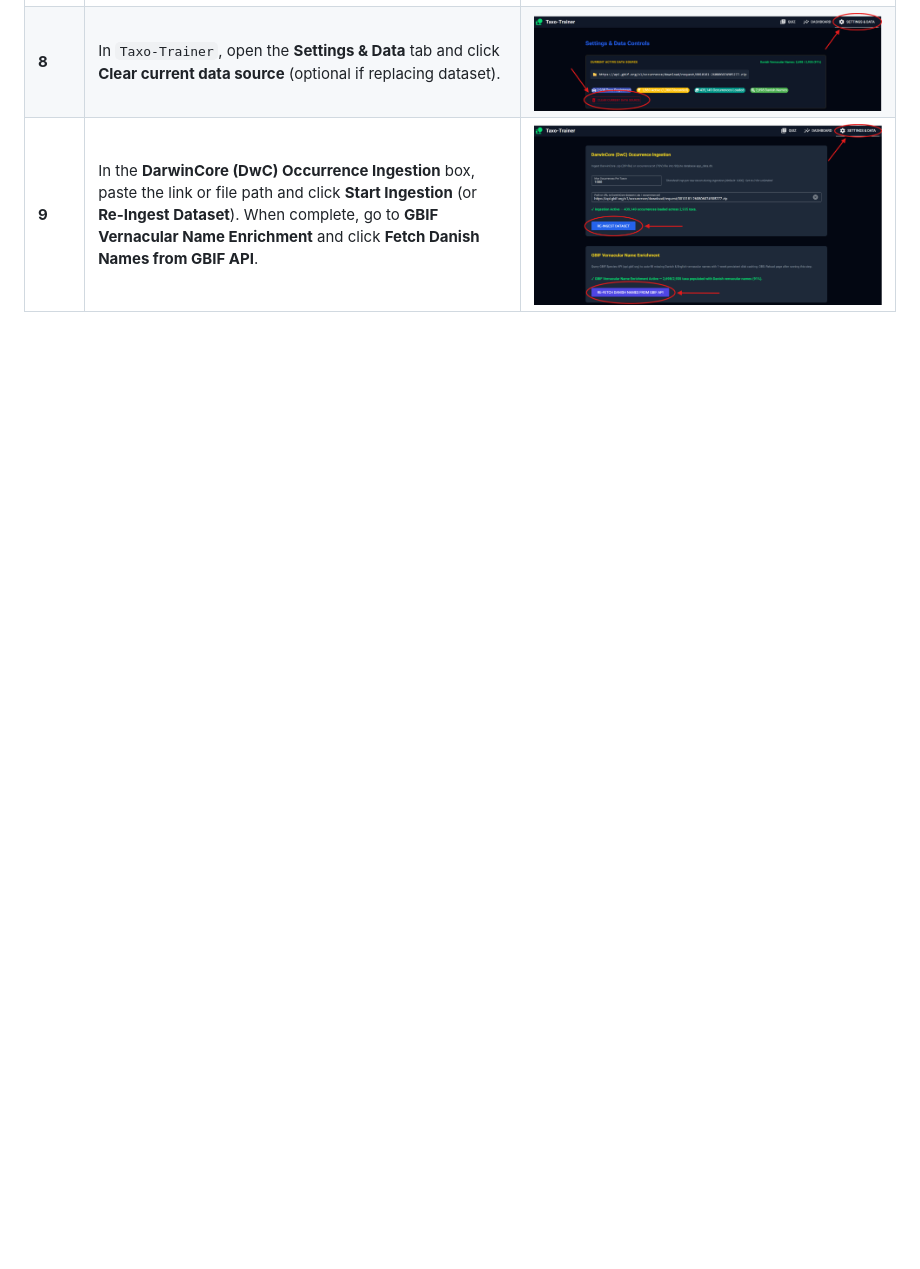
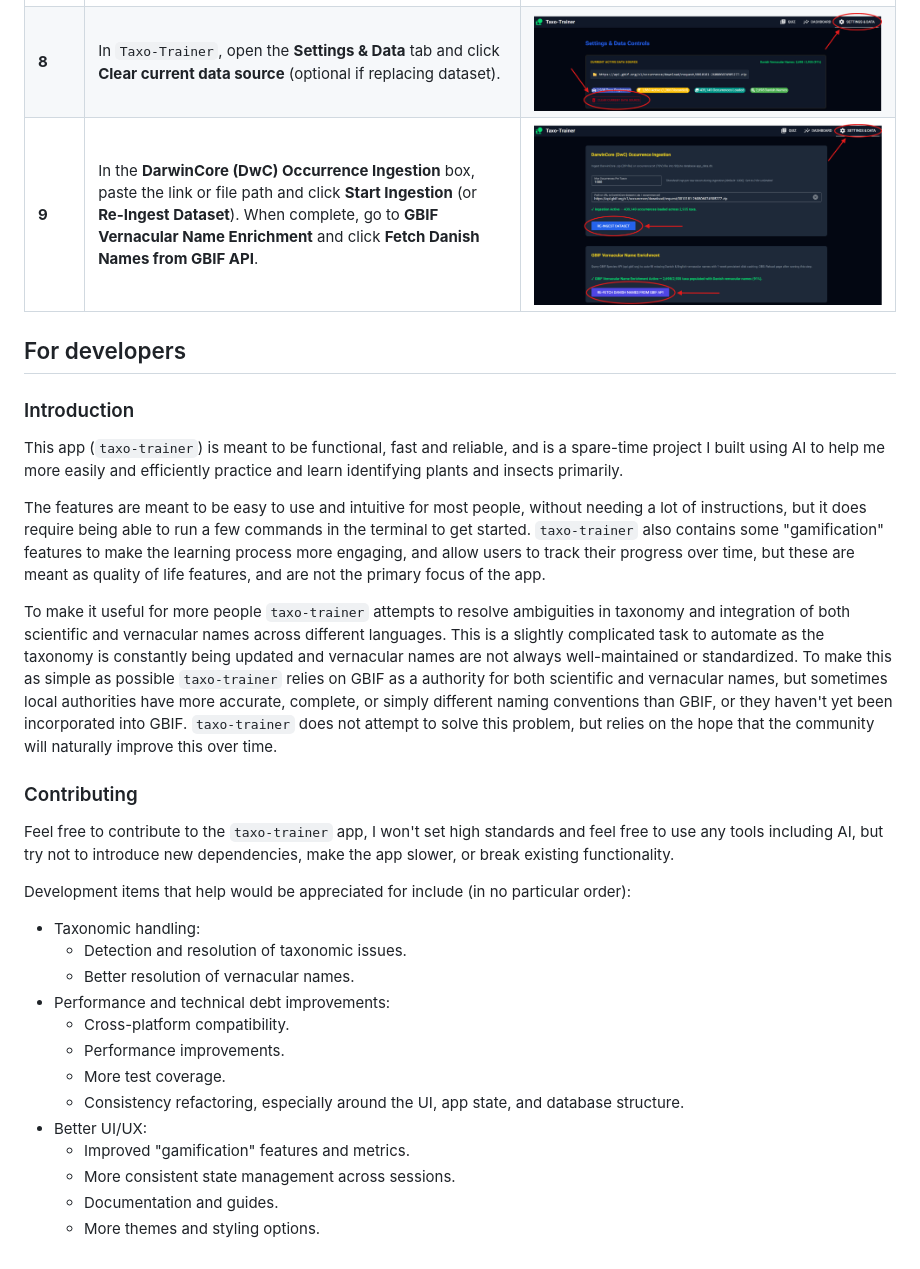
Before and after one commit to asgersvenning/taxo-trainer, a Markdown page: README.md, the part around the change. GitHub-like rendering; blank space fills up the shorter version.

Commit message:
docs: add developer introduction and contribution guidelines to README

```diff
--- a/README.md
+++ b/README.md
@@ -82,3 +82,34 @@ The app is built around the DarwinCore archive format with the Multimedia extens
 | **7** | Once ready, right-click the **Download archive** button and select **Copy link address** to copy the ZIP download URL.                                                                                                                               | ![](./assets/dataset_guide/occ_download_link.png)     |
 | **8** | In `Taxo-Trainer`, open the **Settings & Data** tab and click **Clear current data source** (optional if replacing dataset).                                                                                                                         | ![](./assets/dataset_guide/source_clear.png)          |
 | **9** | In the **DarwinCore (DwC) Occurrence Ingestion** box, paste the link or file path and click **Start Ingestion** (or **Re-Ingest Dataset**). When complete, go to **GBIF Vernacular Name Enrichment** and click **Fetch Danish Names from GBIF API**. | ![](./assets/dataset_guide/archive_import.png)        |
+
+## For developers
+
+### Introduction
+
+This app (`taxo-trainer`) is meant to be functional, fast and reliable, and is a spare-time project I built using AI to help me more easily and efficiently practice and learn identifying plants and insects primarily.
+
+The features are meant to be easy to use and intuitive for most people, without needing a lot of instructions, but it does require being able to run a few commands in the terminal to get started.
+`taxo-trainer` also contains some "gamification" features to make the learning process more engaging, and allow users to track their progress over time, but these are meant as quality of life features, and are not the primary focus of the app.
+
+To make it useful for more people `taxo-trainer` attempts to resolve ambiguities in taxonomy and integration of both scientific and vernacular names across different languages. This is a slightly complicated task to automate as the taxonomy is constantly being updated and vernacular names are not always well-maintained or standardized. To make this as simple as possible `taxo-trainer` relies on GBIF as a authority for both scientific and vernacular names, but sometimes local authorities have more accurate, complete, or simply different naming conventions than GBIF, or they haven't yet been incorporated into GBIF. `taxo-trainer` does not attempt to solve this problem, but relies on the hope that the community will naturally improve this over time.
+
+### Contributing
+
+Feel free to contribute to the `taxo-trainer` app, I won't set high standards and feel free to use any tools including AI, but try not to introduce new dependencies, make the app slower, or break existing functionality.
+
+Development items that help would be appreciated for include (in no particular order):
+
+* Taxonomic handling:
+  * Detection and resolution of taxonomic issues.
+  * Better resolution of vernacular names.
+* Performance and technical debt improvements:
+  * Cross-platform compatibility.
+  * Performance improvements.
+  * More test coverage.
+  * Consistency refactoring, especially around the UI, app state, and database structure.
+* Better UI/UX:
+  * Improved "gamification" features and metrics.
+  * More consistent state management across sessions.
+  * Documentation and guides.
+  * More themes and styling options.
```
